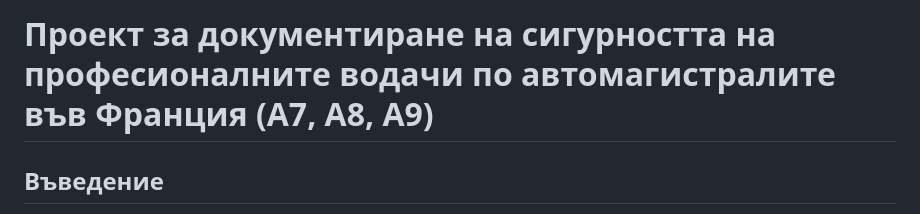
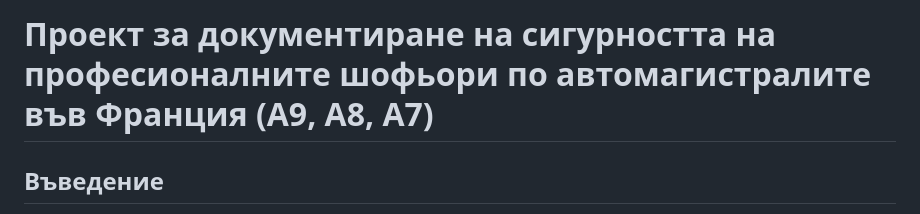
Before and after one commit to IceVeritas/aires-pl-a7-a8-a9, a Markdown page: BG/README.md, the part around the change. Drawn GitHub-style.

```diff
--- a/BG/README.md
+++ b/BG/README.md
@@ -1,4 +1,4 @@
-# Проект за документиране на сигурността на професионалните водачи по автомагистралите във Франция (A7, A8, A9)
+# Проект за документиране на сигурността на професионалните шофьори  по автомагистралите във Франция (A9, A8, A7)
 
 ## Въведение
 
```
